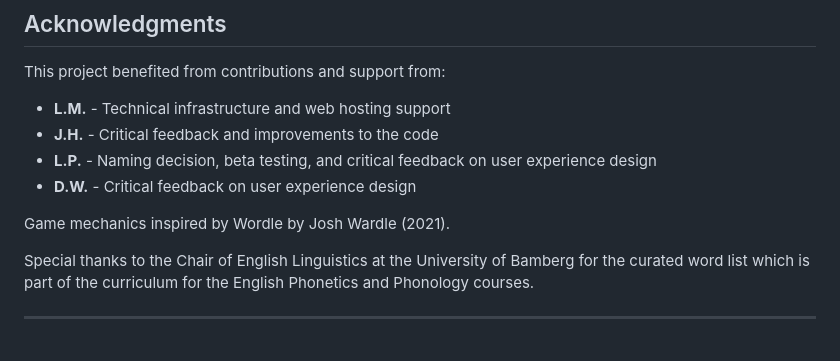
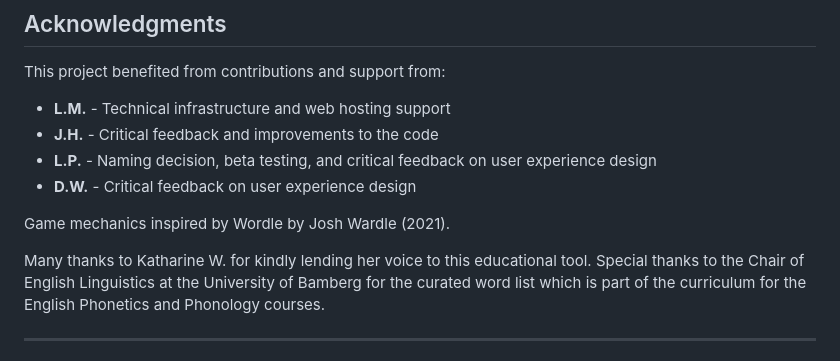
Before and after one commit to researchling/PhonoLogically, a Markdown page: README.md, the part around the change. Drawn GitHub-style.

Commit message:
Version 1.0.3

```diff
--- a/README.md
+++ b/README.md
@@ -99,6 +99,7 @@ This project benefited from contributions and support from:
 
 Game mechanics inspired by Wordle by Josh Wardle (2021).
 
+Many thanks to Katharine W. for kindly lending her voice to this educational tool.
 Special thanks to the Chair of English Linguistics at the University of Bamberg for the curated word list which is part of the curriculum for the English Phonetics and Phonology courses.
 
 ---
```
